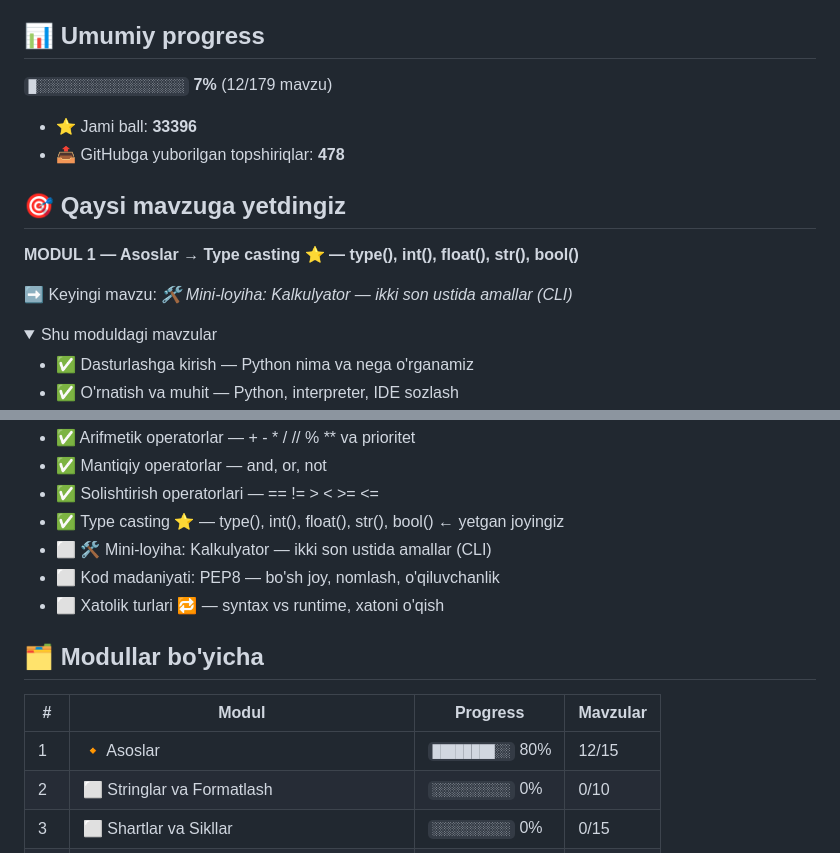
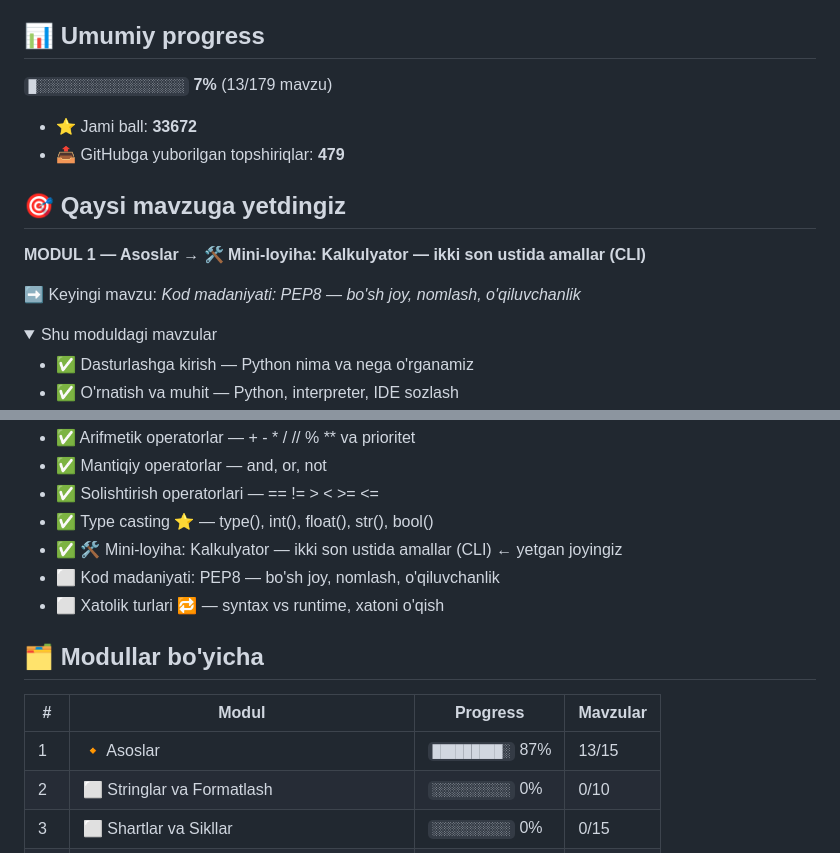
Before and after one commit to Fatxulla-7/aziz-academy-topshiriqlar, a Markdown page: README.md, 2 parts joined by grey strips. Drawn GitHub-style.

Commit message:
docs: progress README yangilandi

```diff
--- a/README.md
+++ b/README.md
@@ -4,16 +4,16 @@
 
 ## 📊 Umumiy progress
 
-`█░░░░░░░░░░░░░░░░░░░` **7%**  (12/179 mavzu)
+`█░░░░░░░░░░░░░░░░░░░` **7%**  (13/179 mavzu)
 
-- ⭐ Jami ball: **33396**
-- 📤 GitHubga yuborilgan topshiriqlar: **478**
+- ⭐ Jami ball: **33672**
+- 📤 GitHubga yuborilgan topshiriqlar: **479**
 
 ## 🎯 Qaysi mavzuga yetdingiz
 
-**MODUL 1 — Asoslar** → **Type casting ⭐ — type(), int(), float(), str(), bool()**
+**MODUL 1 — Asoslar** → **🛠 Mini-loyiha: Kalkulyator — ikki son ustida amallar (CLI)**
 
-➡️ Keyingi mavzu: *🛠 Mini-loyiha: Kalkulyator — ikki son ustida amallar (CLI)*
+➡️ Keyingi mavzu: *Kod madaniyati: PEP8 — bo'sh joy, nomlash, o'qiluvchanlik*
 
 <details open>
 <summary>Shu moduldagi mavzular</summary>
@@ -29,8 +29,8 @@
 - ✅ Arifmetik operatorlar — + - * / // % ** va prioritet
 - ✅ Mantiqiy operatorlar — and, or, not
 - ✅ Solishtirish operatorlari — == != > < >= <=
-- ✅ Type casting ⭐ — type(), int(), float(), str(), bool()  ← yetgan joyingiz
-- ⬜ 🛠 Mini-loyiha: Kalkulyator — ikki son ustida amallar (CLI)
+- ✅ Type casting ⭐ — type(), int(), float(), str(), bool()
+- ✅ 🛠 Mini-loyiha: Kalkulyator — ikki son ustida amallar (CLI)  ← yetgan joyingiz
 - ⬜ Kod madaniyati: PEP8 — bo'sh joy, nomlash, o'qiluvchanlik
 - ⬜ Xatolik turlari 🔁 — syntax vs runtime, xatoni o'qish
 
@@ -40,7 +40,7 @@
 
 | # | Modul | Progress | Mavzular |
 |---|-------|----------|----------|
-| 1 | 🔸 Asoslar | `████████░░` 80% | 12/15 |
+| 1 | 🔸 Asoslar | `█████████░` 87% | 13/15 |
 | 2 | ⬜ Stringlar va Formatlash | `░░░░░░░░░░` 0% | 0/10 |
 | 3 | ⬜ Shartlar va Sikllar | `░░░░░░░░░░` 0% | 0/15 |
 | 4 | ⬜ Ma'lumot Tuzilmalari | `░░░░░░░░░░` 0% | 0/18 |
```
Also changed, not shown: other parts of README.md (+1 -1 lines).
